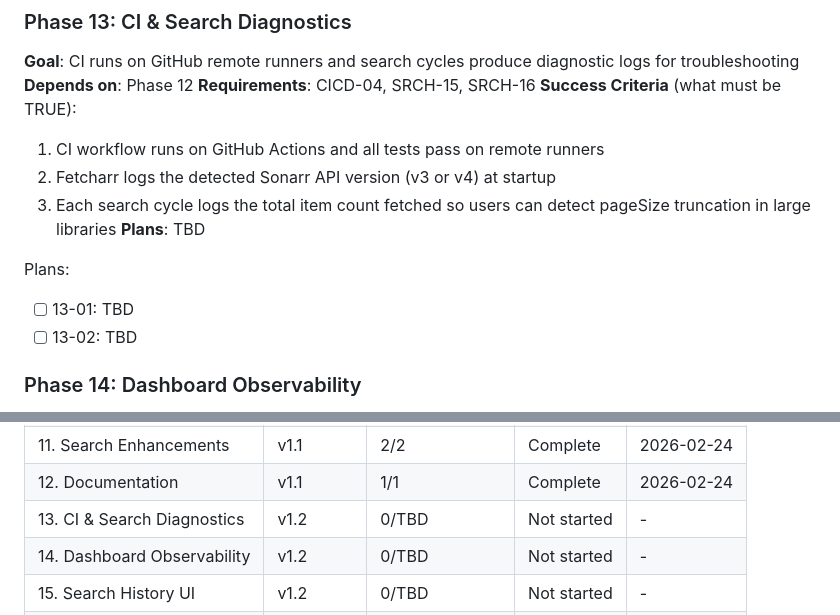
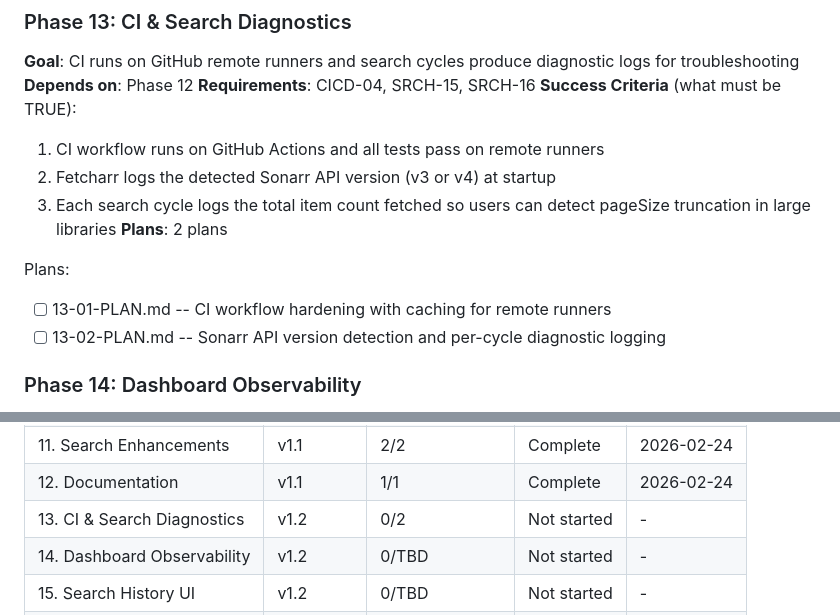
Before and after one commit to thejuran/fetcharr, a Markdown page: .planning/ROADMAP.md, 2 parts joined by grey strips. GitHub-like rendering.

Commit message:
docs(13): create phase plan

```diff
--- a/.planning/ROADMAP.md
+++ b/.planning/ROADMAP.md
@@ -55,11 +55,11 @@ Fetcharr is a single-process automation daemon that cycles through Radarr and So
   1. CI workflow runs on GitHub Actions and all tests pass on remote runners
   2. Fetcharr logs the detected Sonarr API version (v3 or v4) at startup
   3. Each search cycle logs the total item count fetched so users can detect pageSize truncation in large libraries
-**Plans**: TBD
+**Plans**: 2 plans
 
 Plans:
-- [ ] 13-01: TBD
-- [ ] 13-02: TBD
+- [ ] 13-01-PLAN.md -- CI workflow hardening with caching for remote runners
+- [ ] 13-02-PLAN.md -- Sonarr API version detection and per-cycle diagnostic logging
 
 ### Phase 14: Dashboard Observability
 **Goal**: Users can see detailed search progress, outcomes, and application logs directly in the web dashboard
@@ -120,7 +120,7 @@ Phases execute in numeric order: 13 -> 14 -> 15 -> 16
 | 10. Release Pipeline | v1.1 | 1/1 | Complete | 2026-02-24 |
 | 11. Search Enhancements | v1.1 | 2/2 | Complete | 2026-02-24 |
 | 12. Documentation | v1.1 | 1/1 | Complete | 2026-02-24 |
-| 13. CI & Search Diagnostics | v1.2 | 0/TBD | Not started | - |
+| 13. CI & Search Diagnostics | v1.2 | 0/2 | Not started | - |
 | 14. Dashboard Observability | v1.2 | 0/TBD | Not started | - |
 | 15. Search History UI | v1.2 | 0/TBD | Not started | - |
 | 16. Sonarr Episode Fallback | v1.2 | 0/TBD | Not started | - |
```
Also changed, not shown: 2 other files.
